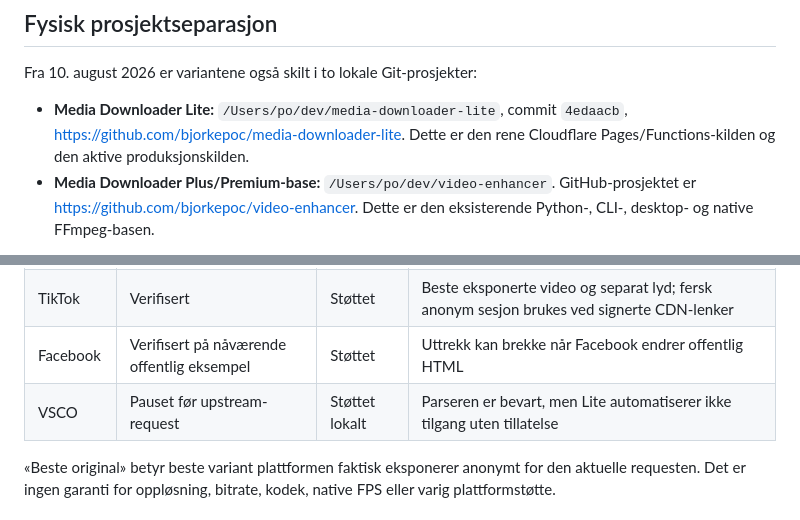
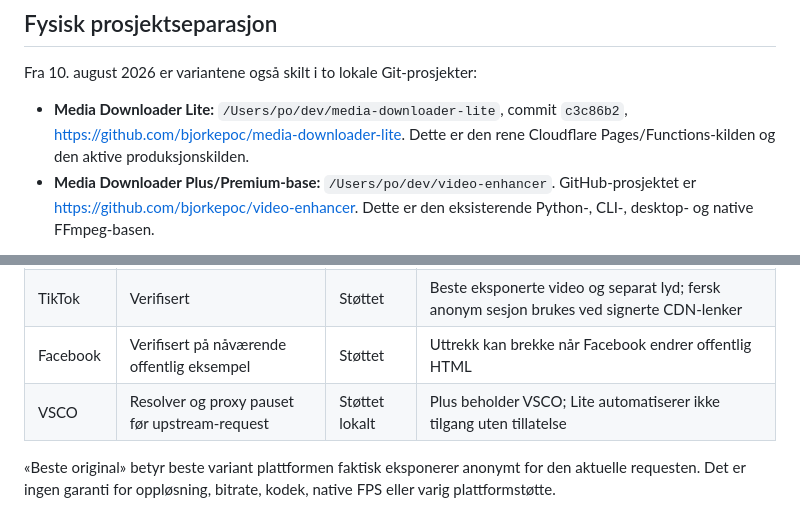
Before and after one commit to bjorkepoc/video-enhancer, a Markdown page: docs/PROSJEKTSTATUS.md, 2 parts joined by grey strips. GitHub-like rendering.

```diff
--- a/docs/PROSJEKTSTATUS.md
+++ b/docs/PROSJEKTSTATUS.md
@@ -25,7 +25,7 @@ Prosjektet består nå av to flater som skal leve videre samtidig:
 Fra 10. august 2026 er variantene også skilt i to lokale Git-prosjekter:
 
 - **Media Downloader Lite:** `/Users/po/dev/media-downloader-lite`, commit
-  `4edaacb`, <https://github.com/bjorkepoc/media-downloader-lite>. Dette er den
+  `c3c86b2`, <https://github.com/bjorkepoc/media-downloader-lite>. Dette er den
   rene Cloudflare Pages/Functions-kilden og den aktive produksjonskilden.
 - **Media Downloader Plus/Premium-base:** `/Users/po/dev/video-enhancer`.
   GitHub-prosjektet er <https://github.com/bjorkepoc/video-enhancer>. Dette er
@@ -209,7 +210,7 @@ hosted UI-paritet er derfor et mulig senere arbeid, ikke en ferdig leveranse.
 | Instagram | Verifisert | Støttet | Offentlige eksempler og byte-range-nedlasting virket |
 | TikTok | Verifisert | Støttet | Beste eksponerte video og separat lyd; fersk anonym sesjon brukes ved signerte CDN-lenker |
 | Facebook | Verifisert på nåværende offentlig eksempel | Støttet | Uttrekk kan brekke når Facebook endrer offentlig HTML |
-| VSCO | Pauset før upstream-request | Støttet lokalt | Parseren er bevart, men Lite automatiserer ikke tilgang uten tillatelse |
+| VSCO | Resolver og proxy pauset før upstream-request | Støttet lokalt | Plus beholder VSCO; Lite automatiserer ikke tilgang uten tillatelse |
 
 «Beste original» betyr beste variant plattformen faktisk eksponerer anonymt for
 den aktuelle requesten. Det er ingen garanti for oppløsning, bitrate, kodek,
```
Also changed, not shown: other parts of docs/PROSJEKTSTATUS.md (+10 -9 lines), docs/launch-privacy-security.md (+4 -4 lines).
